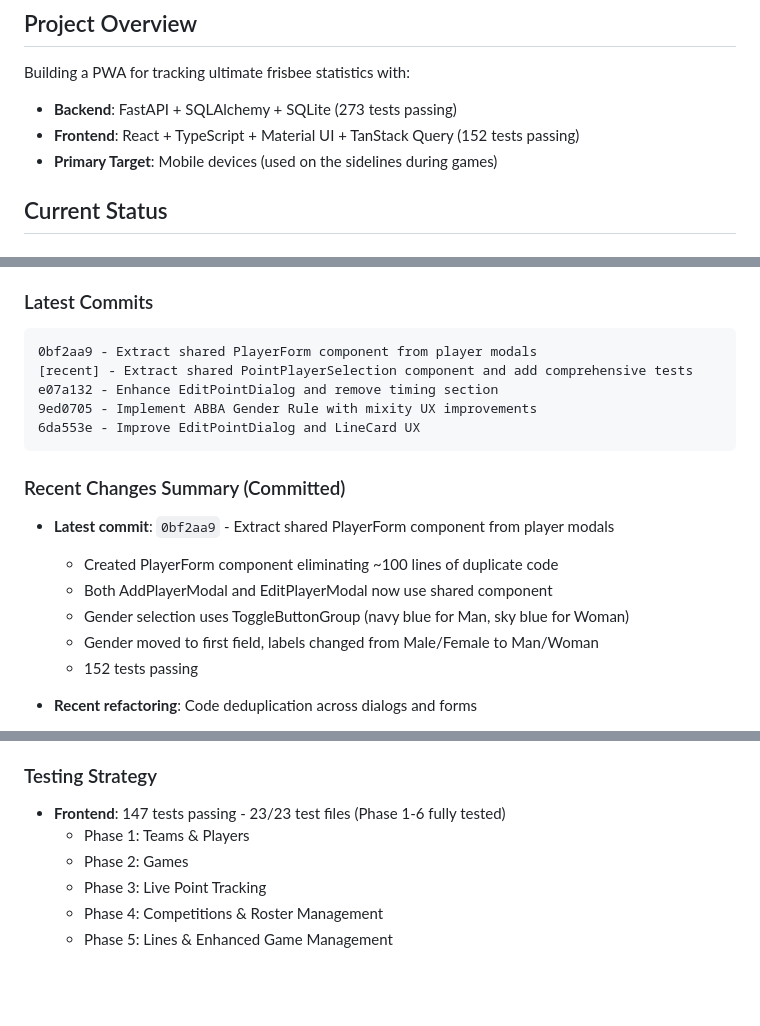
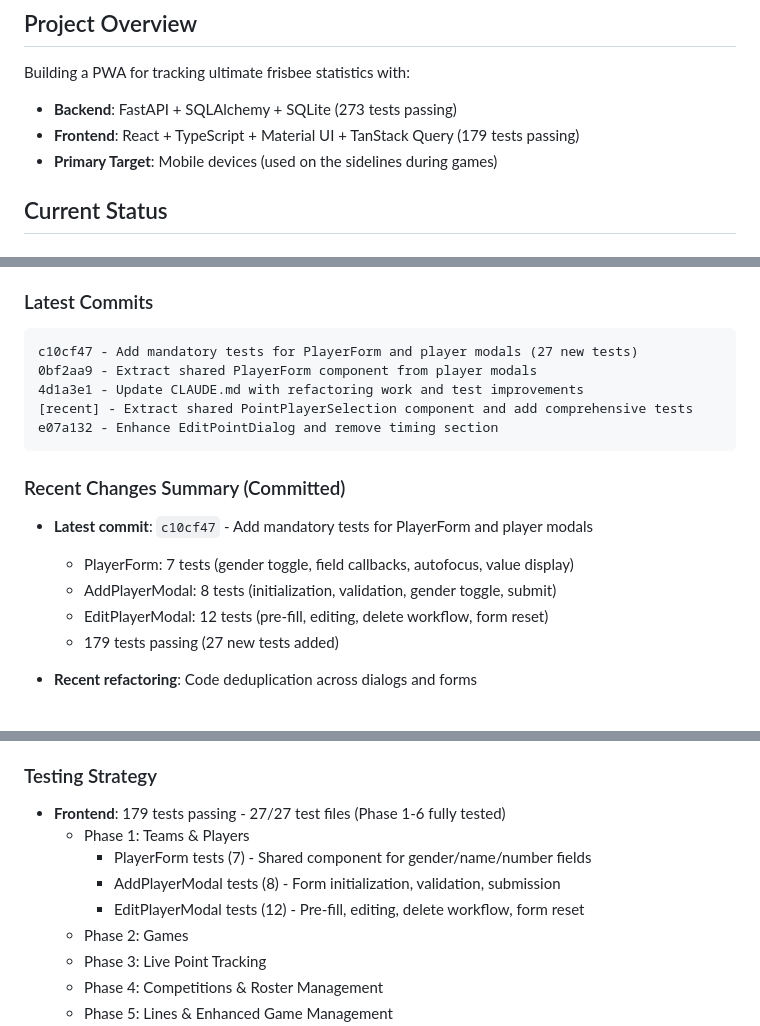
Before and after one commit to alachambre/ultimate-frisbee-stats, a Markdown page: CLAUDE.md, 3 parts joined by grey strips. Rendered like a GitHub page; blank space fills up the shorter version.

Commit message:
Update CLAUDE.md with new test count and player modal tests
Updated documentation to reflect new tests:
- Test count updated from 152 to 179 (27 new tests)
- Added PlayerForm, AddPlayerModal, EditPlayerModal test sections
- Updated latest commits section
- Updated testing strategy section with Phase 1 test breakdown

Co-Authored-By: Claude Sonnet 4.5 <noreply@anthropic.com>

````diff
--- a/CLAUDE.md
+++ b/CLAUDE.md
@@ -10,7 +10,7 @@
 ## Project Overview
 Building a PWA for tracking ultimate frisbee statistics with:
 - **Backend**: FastAPI + SQLAlchemy + SQLite (273 tests passing)
-- **Frontend**: React + TypeScript + Material UI + TanStack Query (152 tests passing)
+- **Frontend**: React + TypeScript + Material UI + TanStack Query (179 tests passing)
 - **Primary Target**: Mobile devices (used on the sidelines during games)
 
 ## Current Status
@@ -201,20 +201,19 @@ Building a PWA for tracking ultimate frisbee statistics with:
 
 ### Latest Commits
 ```
+c10cf47 - Add mandatory tests for PlayerForm and player modals (27 new tests)
 0bf2aa9 - Extract shared PlayerForm component from player modals
+4d1a3e1 - Update CLAUDE.md with refactoring work and test improvements
 [recent] - Extract shared PointPlayerSelection component and add comprehensive tests
 e07a132 - Enhance EditPointDialog and remove timing section
-9ed0705 - Implement ABBA Gender Rule with mixity UX improvements
-6da553e - Improve EditPointDialog and LineCard UX
 ```
 
 ### Recent Changes Summary (Committed)
-- **Latest commit**: `0bf2aa9` - Extract shared PlayerForm component from player modals
-  - Created PlayerForm component eliminating ~100 lines of duplicate code
-  - Both AddPlayerModal and EditPlayerModal now use shared component
-  - Gender selection uses ToggleButtonGroup (navy blue for Man, sky blue for Woman)
-  - Gender moved to first field, labels changed from Male/Female to Man/Woman
-  - 152 tests passing
+- **Latest commit**: `c10cf47` - Add mandatory tests for PlayerForm and player modals
+  - PlayerForm: 7 tests (gender toggle, field callbacks, autofocus, value display)
+  - AddPlayerModal: 8 tests (initialization, validation, gender toggle, submit)
+  - EditPlayerModal: 12 tests (pre-fill, editing, delete workflow, form reset)
+  - 179 tests passing (27 new tests added)
 
 - **Recent refactoring**: Code deduplication across dialogs and forms
   - Created PointPlayerSelection component (~230 lines) shared by StartPointDialog and EditPointDialog
@@ -341,8 +340,11 @@ src/
 - **Card System**: Consistent gradient borders, full-width teams, responsive competition/game grids
 
 ### Testing Strategy
-- **Frontend**: 147 tests passing - 23/23 test files (Phase 1-6 fully tested)
+- **Frontend**: 179 tests passing - 27/27 test files (Phase 1-6 fully tested)
   - Phase 1: Teams & Players
+    - PlayerForm tests (7) - Shared component for gender/name/number fields
+    - AddPlayerModal tests (8) - Form initialization, validation, submission
+    - EditPlayerModal tests (12) - Pre-fill, editing, delete workflow, form reset
   - Phase 2: Games
   - Phase 3: Live Point Tracking
   - Phase 4: Competitions & Roster Management
````
